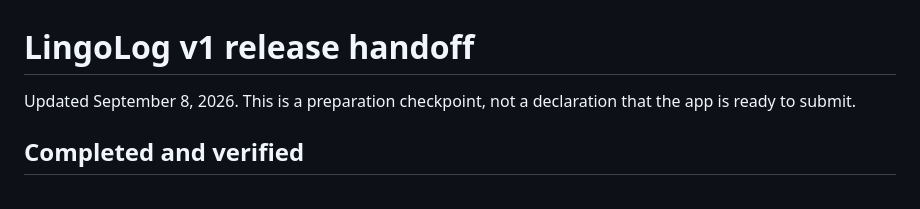
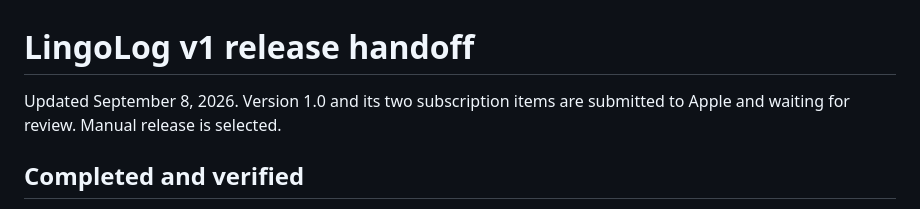
Before and after one commit to MinjaeKim09/LingoLog, a Markdown page: docs/RELEASE_HANDOFF.md, the part around the change. Rendered like a GitHub page.

Commit message:
Refresh release handoff status

```diff
--- a/docs/RELEASE_HANDOFF.md
+++ b/docs/RELEASE_HANDOFF.md
@@ -1,6 +1,6 @@
 # LingoLog v1 release handoff
 
-Updated September 8, 2026. This is a preparation checkpoint, not a declaration that the app is ready to submit.
+Updated September 8, 2026. Version 1.0 and its two subscription items are submitted to Apple and waiting for review. Manual release is selected.
 
 ## Completed and verified
 
```
